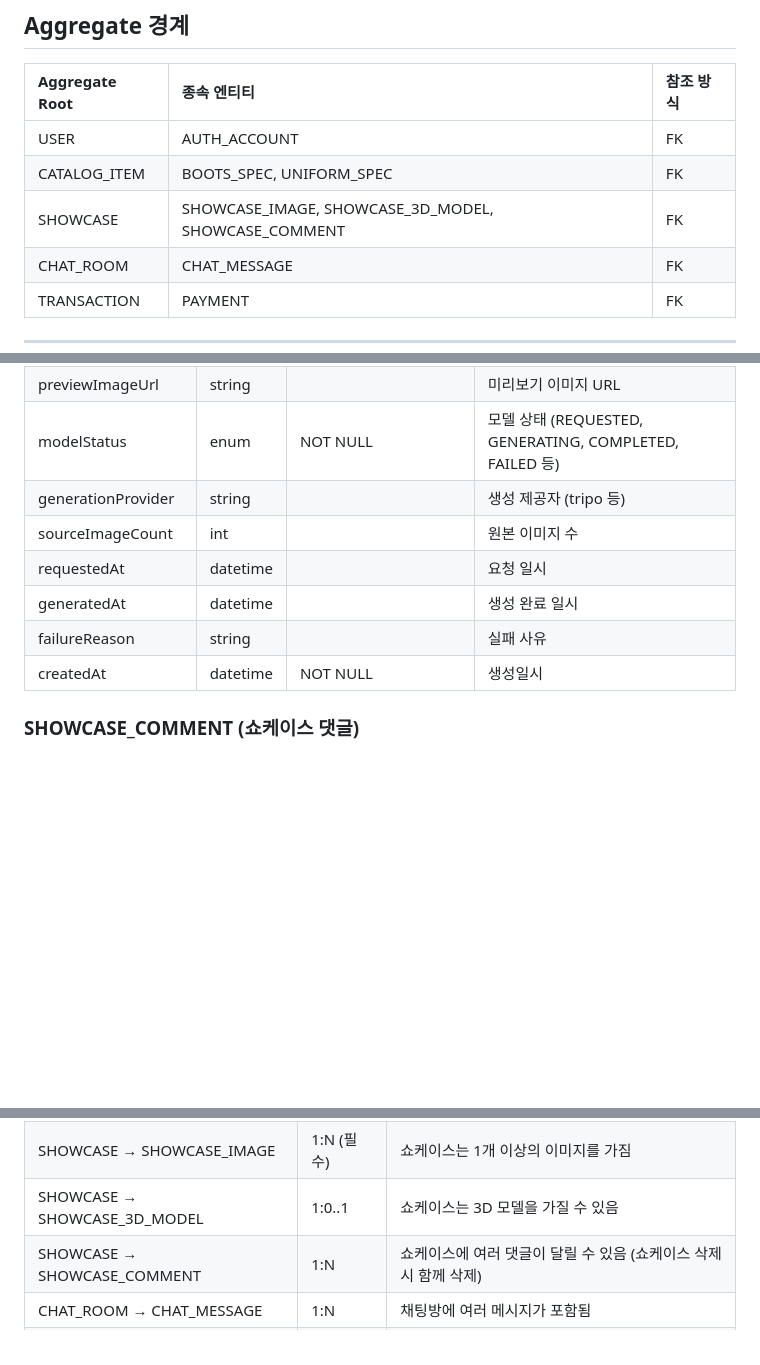
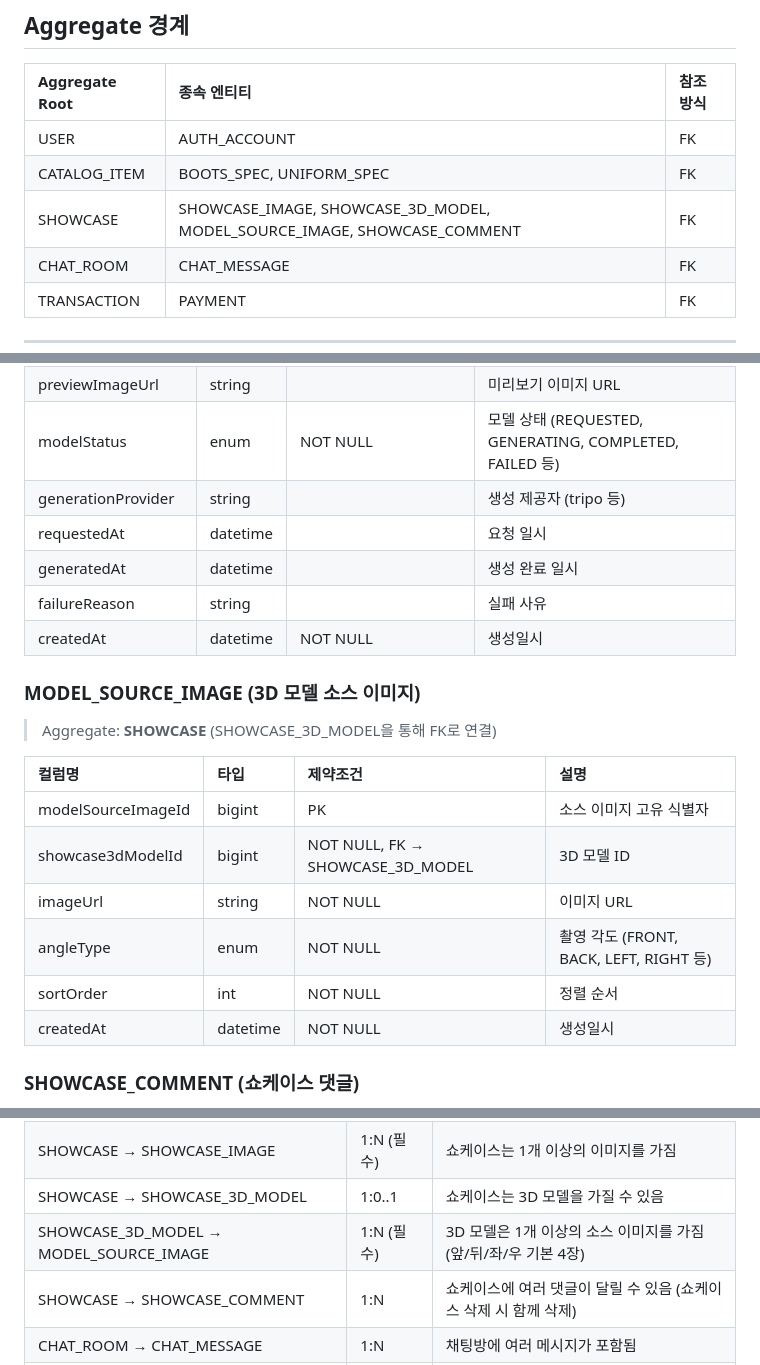
Before and after one commit to opixxx/GearShow, a Markdown page: docs/diagram/schema.md, 3 parts joined by grey strips. Drawn GitHub-style; blank space fills up the shorter version.

Commit message:
docs: schema.md 초안 파일 작성

```diff
--- a/docs/diagram/schema.md
+++ b/docs/diagram/schema.md
@@ -11,7 +11,7 @@
 |:--------------|:-----------|:---------|
 | USER | AUTH_ACCOUNT | FK |
 | CATALOG_ITEM | BOOTS_SPEC, UNIFORM_SPEC | FK |
-| SHOWCASE | SHOWCASE_IMAGE, SHOWCASE_3D_MODEL, SHOWCASE_COMMENT | FK |
+| SHOWCASE | SHOWCASE_IMAGE, SHOWCASE_3D_MODEL, MODEL_SOURCE_IMAGE, SHOWCASE_COMMENT | FK |
 | CHAT_ROOM | CHAT_MESSAGE | FK |
 | TRANSACTION | PAYMENT | FK |
 
@@ -311,10 +320,22 @@ erDiagram
 | previewImageUrl | string | | 미리보기 이미지 URL |
 | modelStatus | enum | NOT NULL | 모델 상태 (REQUESTED, GENERATING, COMPLETED, FAILED 등) |
 | generationProvider | string | | 생성 제공자 (tripo 등) |
-| sourceImageCount | int | | 원본 이미지 수 |
 | requestedAt | datetime | | 요청 일시 |
 | generatedAt | datetime | | 생성 완료 일시 |
 | failureReason | string | | 실패 사유 |
+| createdAt | datetime | NOT NULL | 생성일시 |
+
+### MODEL_SOURCE_IMAGE (3D 모델 소스 이미지)
+
+> Aggregate: **SHOWCASE** (SHOWCASE_3D_MODEL을 통해 FK로 연결)
+
+| 컬럼명 | 타입 | 제약조건 | 설명 |
+|:------|:-----|:--------|:-----|
+| modelSourceImageId | bigint | PK | 소스 이미지 고유 식별자 |
+| showcase3dModelId | bigint | NOT NULL, FK → SHOWCASE_3D_MODEL | 3D 모델 ID |
+| imageUrl | string | NOT NULL | 이미지 URL |
+| angleType | enum | NOT NULL | 촬영 각도 (FRONT, BACK, LEFT, RIGHT 등) |
+| sortOrder | int | NOT NULL | 정렬 순서 |
 | createdAt | datetime | NOT NULL | 생성일시 |
 
 ### SHOWCASE_COMMENT (쇼케이스 댓글)
@@ -404,6 +425,7 @@ erDiagram
 | CATALOG_ITEM → UNIFORM_SPEC | 1:0..1 | 유니폼 카탈로그는 유니폼 스펙을 가질 수 있음 |
 | SHOWCASE → SHOWCASE_IMAGE | 1:N (필수) | 쇼케이스는 1개 이상의 이미지를 가짐 |
 | SHOWCASE → SHOWCASE_3D_MODEL | 1:0..1 | 쇼케이스는 3D 모델을 가질 수 있음 |
+| SHOWCASE_3D_MODEL → MODEL_SOURCE_IMAGE | 1:N (필수) | 3D 모델은 1개 이상의 소스 이미지를 가짐 (앞/뒤/좌/우 기본 4장) |
 | SHOWCASE → SHOWCASE_COMMENT | 1:N | 쇼케이스에 여러 댓글이 달릴 수 있음 (쇼케이스 삭제 시 함께 삭제) |
 | CHAT_ROOM → CHAT_MESSAGE | 1:N | 채팅방에 여러 메시지가 포함됨 |
 | TRANSACTION → PAYMENT | 1:0..1 | 거래에 결제가 연결될 수 있음 |
```
Also changed, not shown: other parts of docs/diagram/schema.md (+10 -1 lines).
